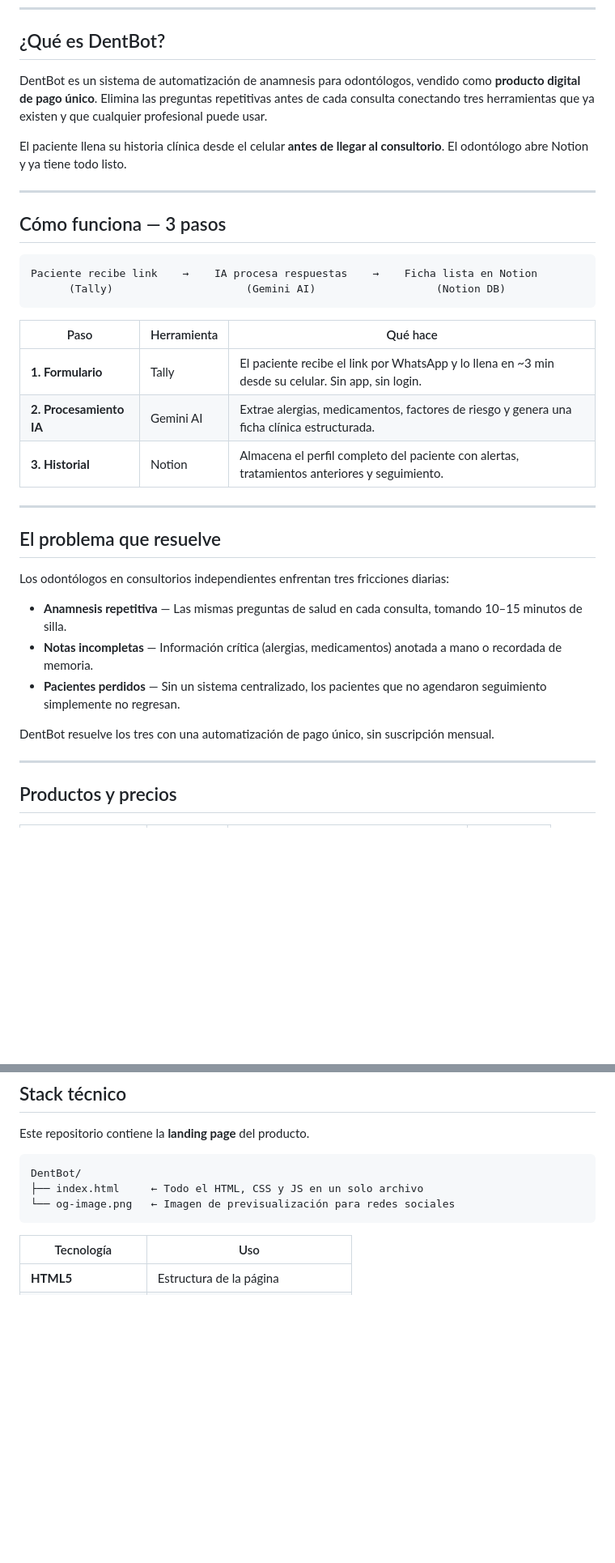
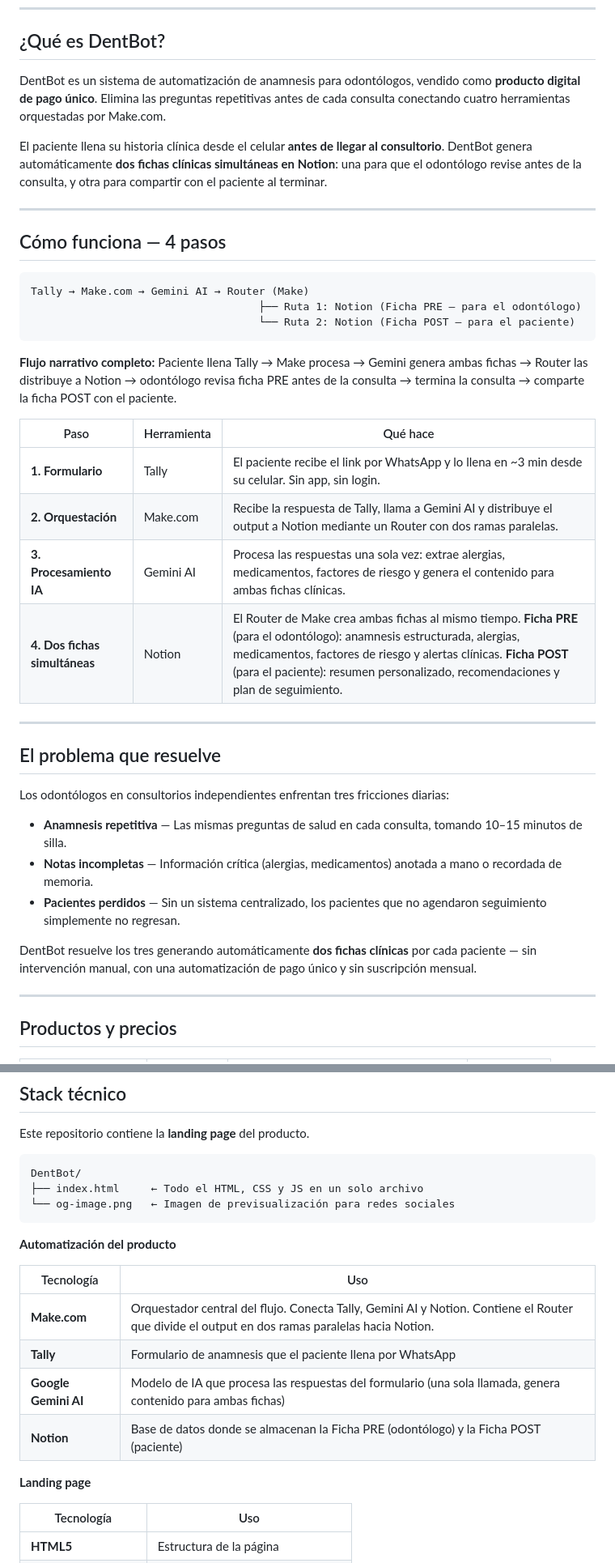
Before and after one commit to RodrigoInfante48/FisioBot, a Markdown page: README.md, 2 parts joined by grey strips. Shown at 81% size. GitHub-like rendering; blank space fills up the shorter version.

Commit message:
docs: actualizar flujo Make.com y fichas PRE/POST en README
Agrega Make.com como orquestador central, el diagrama del Router con
dos ramas paralelas a Notion, la tabla de 4 pasos completa y la
distinción entre Ficha PRE (odontólogo) y Ficha POST (paciente).

https://claude.ai/code/session_01PRterCC2KTxvHF2qaoimYp

````diff
--- a/README.md
+++ b/README.md
@@ -16,24 +16,29 @@
 
 ## ¿Qué es DentBot?
 
-DentBot es un sistema de automatización de anamnesis para odontólogos, vendido como **producto digital de pago único**. Elimina las preguntas repetitivas antes de cada consulta conectando tres herramientas que ya existen y que cualquier profesional puede usar.
+DentBot es un sistema de automatización de anamnesis para odontólogos, vendido como **producto digital de pago único**. Elimina las preguntas repetitivas antes de cada consulta conectando cuatro herramientas orquestadas por Make.com.
 
-El paciente llena su historia clínica desde el celular **antes de llegar al consultorio**. El odontólogo abre Notion y ya tiene todo listo.
+El paciente llena su historia clínica desde el celular **antes de llegar al consultorio**. DentBot genera automáticamente **dos fichas clínicas simultáneas en Notion**: una para que el odontólogo revise antes de la consulta, y otra para compartir con el paciente al terminar.
 
 ---
 
-## Cómo funciona — 3 pasos
+## Cómo funciona — 4 pasos
 
 ```
-Paciente recibe link    →    IA procesa respuestas    →    Ficha lista en Notion
-      (Tally)                     (Gemini AI)                   (Notion DB)
+Tally → Make.com → Gemini AI → Router (Make)
+                                    ├── Ruta 1: Notion (Ficha PRE — para el odontólogo)
+                                    └── Ruta 2: Notion (Ficha POST — para el paciente)
 ```
+
+**Flujo narrativo completo:**
+Paciente llena Tally → Make procesa → Gemini genera ambas fichas → Router las distribuye a Notion → odontólogo revisa ficha PRE antes de la consulta → termina la consulta → comparte la ficha POST con el paciente.
 
 | Paso | Herramienta | Qué hace |
 |------|-------------|----------|
 | **1. Formulario** | Tally | El paciente recibe el link por WhatsApp y lo llena en ~3 min desde su celular. Sin app, sin login. |
-| **2. Procesamiento IA** | Gemini AI | Extrae alergias, medicamentos, factores de riesgo y genera una ficha clínica estructurada. |
-| **3. Historial** | Notion | Almacena el perfil completo del paciente con alertas, tratamientos anteriores y seguimiento. |
+| **2. Orquestación** | Make.com | Recibe la respuesta de Tally, llama a Gemini AI y distribuye el output a Notion mediante un Router con dos ramas paralelas. |
+| **3. Procesamiento IA** | Gemini AI | Procesa las respuestas una sola vez: extrae alergias, medicamentos, factores de riesgo y genera el contenido para ambas fichas clínicas. |
+| **4. Dos fichas simultáneas** | Notion | El Router de Make crea ambas fichas al mismo tiempo. **Ficha PRE** (para el odontólogo): anamnesis estructurada, alergias, medicamentos, factores de riesgo y alertas clínicas. **Ficha POST** (para el paciente): resumen personalizado, recomendaciones y plan de seguimiento. |
 
 ---
 
@@ -45,7 +50,7 @@ Los odontólogos en consultorios independientes enfrentan tres fricciones diaria
 - **Notas incompletas** — Información crítica (alergias, medicamentos) anotada a mano o recordada de memoria.
 - **Pacientes perdidos** — Sin un sistema centralizado, los pacientes que no agendaron seguimiento simplemente no regresan.
 
-DentBot resuelve los tres con una automatización de pago único, sin suscripción mensual.
+DentBot resuelve los tres generando automáticamente **dos fichas clínicas** por cada paciente — sin intervención manual, con una automatización de pago único y sin suscripción mensual.
 
 ---
 
@@ -97,6 +102,17 @@ DentBot/
 ├── index.html     ← Todo el HTML, CSS y JS en un solo archivo
 └── og-image.png   ← Imagen de previsualización para redes sociales
 ```
+
+**Automatización del producto**
+
+| Tecnología | Uso |
+|-----------|-----|
+| **Make.com** | Orquestador central del flujo. Conecta Tally, Gemini AI y Notion. Contiene el Router que divide el output en dos ramas paralelas hacia Notion. |
+| **Tally** | Formulario de anamnesis que el paciente llena por WhatsApp |
+| **Google Gemini AI** | Modelo de IA que procesa las respuestas del formulario (una sola llamada, genera contenido para ambas fichas) |
+| **Notion** | Base de datos donde se almacenan la Ficha PRE (odontólogo) y la Ficha POST (paciente) |
+
+**Landing page**
 
 | Tecnología | Uso |
 |-----------|-----|
````
